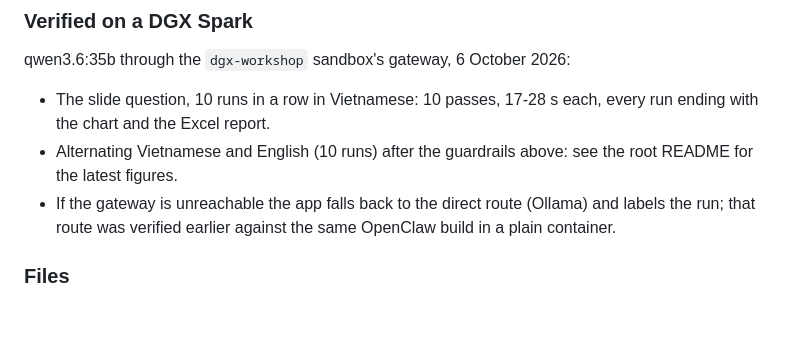
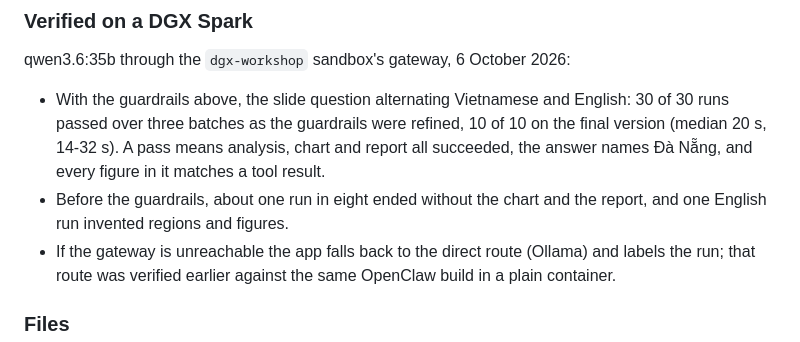
Before and after one commit to an6122003/nemoclaw-rag-demo, a Markdown page: hands-on-3-agent/README.md, the part around the change. Rendered like a GitHub page; blank space fills up the shorter version.

```diff
--- a/hands-on-3-agent/README.md
+++ b/hands-on-3-agent/README.md
@@ -170,10 +170,13 @@ analysis and reported on regions the workbook does not have.
 
 qwen3.6:35b through the `dgx-workshop` sandbox's gateway, 6 October 2026:
 
-- The slide question, 10 runs in a row in Vietnamese: 10 passes, 17-28 s each,
-  every run ending with the chart and the Excel report.
-- Alternating Vietnamese and English (10 runs) after the guardrails above:
-  see the root README for the latest figures.
+- With the guardrails above, the slide question alternating Vietnamese and
+  English: 30 of 30 runs passed over three batches as the guardrails were
+  refined, 10 of 10 on the final version (median 20 s, 14-32 s). A pass means
+  analysis, chart and report all succeeded, the answer names Đà Nẵng, and every
+  figure in it matches a tool result.
+- Before the guardrails, about one run in eight ended without the chart and
+  the report, and one English run invented regions and figures.
 - If the gateway is unreachable the app falls back to the direct route (Ollama)
   and labels the run; that route was verified earlier against the same OpenClaw
   build in a plain container.
```
Also changed, not shown: README.md (+9 -3 lines).
